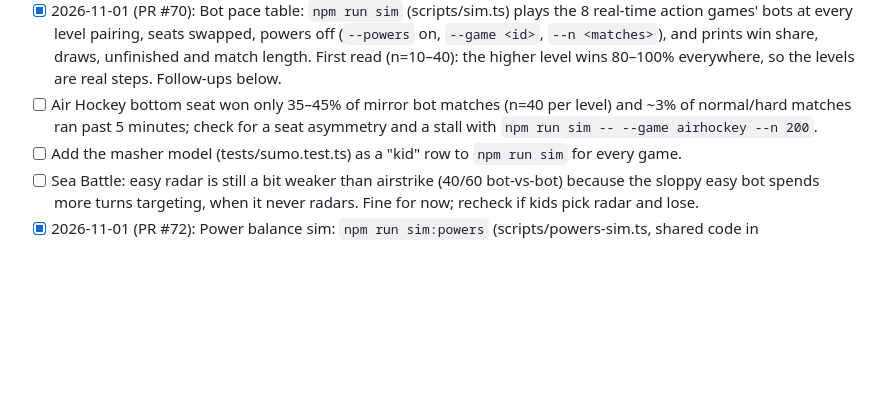
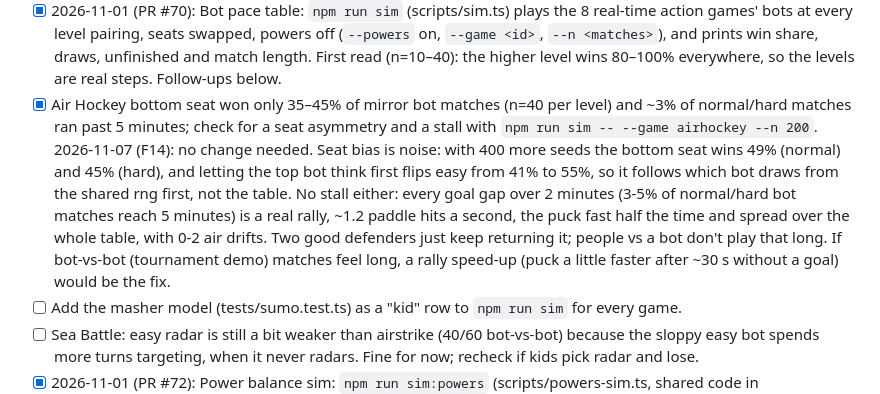
Before and after one commit to cvgardner/famiduel, a Markdown page: docs/backlog.md, the part around the change. Drawn GitHub-style; blank space fills up the shorter version.

Commit message:
Backlog: Air Hockey seat bias is noise and long matches are real rallies (F14)
Measured with 400 more seeds per level and a think-order swap; no code change.

Co-Authored-By: Claude <noreply@anthropic.com>

```diff
--- a/docs/backlog.md
+++ b/docs/backlog.md
@@ -219,9 +219,18 @@ Add new ideas at the bottom of the right section. Chris's decisions in CLAUDE.md
       `--game <id>`, `--n <matches>`), and prints win share, draws, unfinished and match length.
       First read (n=10–40): the higher level wins 80–100% everywhere, so the levels are real
       steps. Follow-ups below.
-- [ ] Air Hockey bottom seat won only 35–45% of mirror bot matches (n=40 per level) and ~3% of
+- [x] Air Hockey bottom seat won only 35–45% of mirror bot matches (n=40 per level) and ~3% of
       normal/hard matches ran past 5 minutes; check for a seat asymmetry and a stall with
       `npm run sim -- --game airhockey --n 200`.
+      2026-11-07 (F14): no change needed. Seat bias is noise: with 400 more seeds the bottom
+      seat wins 49% (normal) and 45% (hard), and letting the top bot think first flips easy
+      from 41% to 55%, so it follows which bot draws from the shared rng first, not the table.
+      No stall either: every goal gap over 2 minutes (3-5% of normal/hard bot matches reach
+      5 minutes) is a real rally, ~1.2 paddle hits a second, the puck fast half the time and
+      spread over the whole table, with 0-2 air drifts. Two good defenders just keep
+      returning it; people vs a bot don't play that long. If bot-vs-bot (tournament demo)
+      matches feel long, a rally speed-up (puck a little faster after ~30 s without a goal)
+      would be the fix.
 - [ ] Add the masher model (tests/sumo.test.ts) as a "kid" row to `npm run sim` for every game.
 - [ ] Sea Battle: easy radar is still a bit weaker than airstrike (40/60 bot-vs-bot) because
       the sloppy easy bot spends more turns targeting, when it never radars. Fine for now;
```
